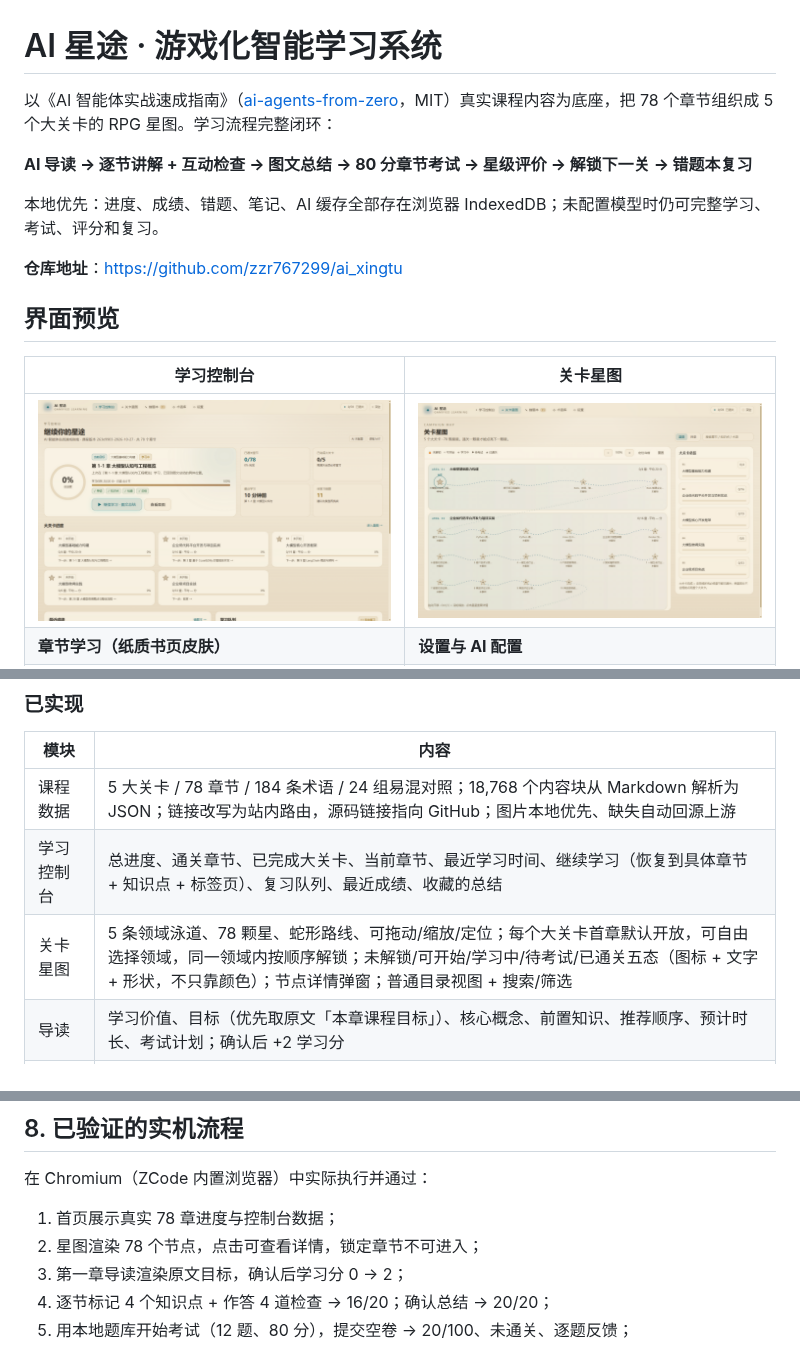
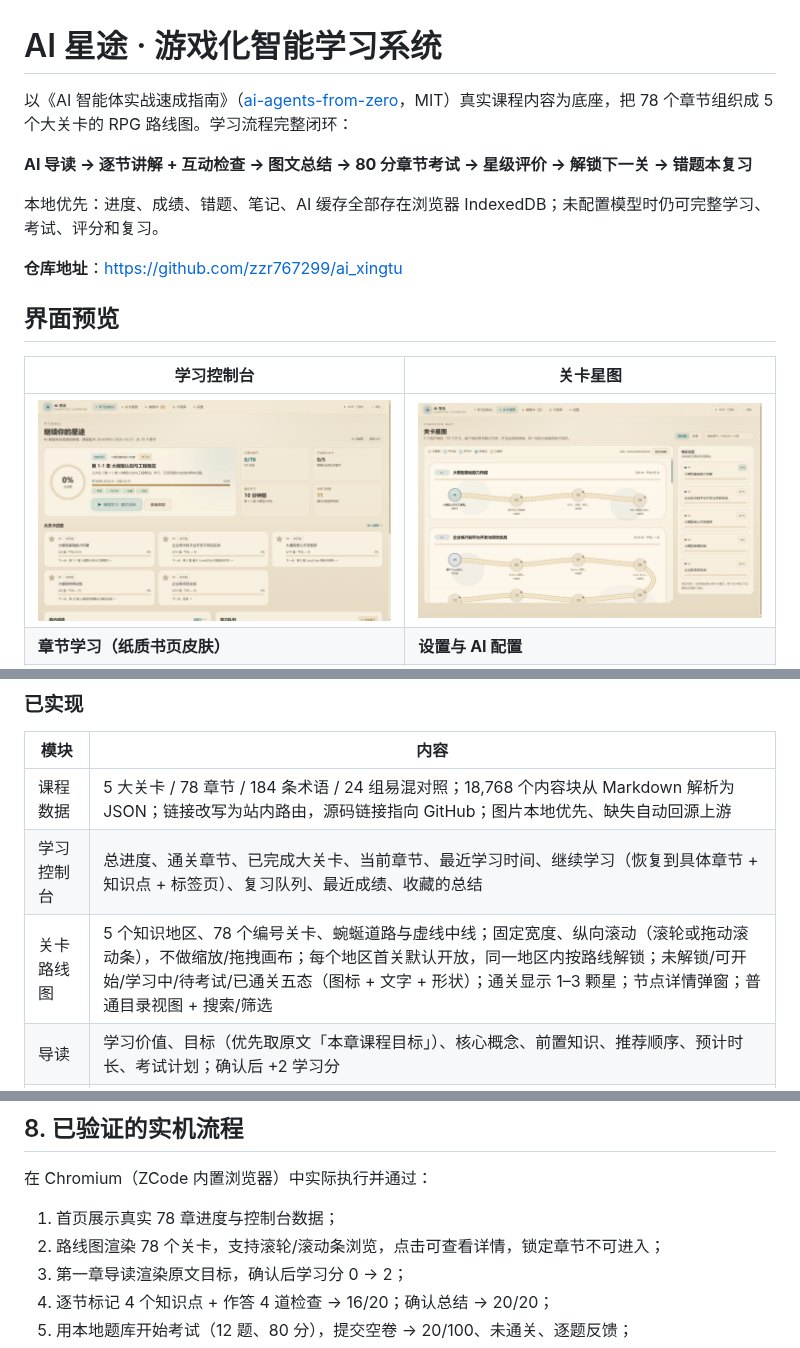
Before and after one commit to zzr767299/ai_xingtu, a Markdown page: README.md, 3 parts joined by grey strips. Rendered like a GitHub page; pictures changed too: docs/images/map-paper.png.

Commit message:
feat: 关卡地图改为可滚动路线图
移除缩放/拖拽画布，改为纵向滚动与可拖动滚动条；编号关卡徽章、蜿蜒道路、地区分段、三星评价与主题化配色；更新 README 截图。

```diff
--- a/README.md
+++ b/README.md
@@ -1,6 +1,6 @@
 # AI 星途 · 游戏化智能学习系统
 
-以《AI 智能体实战速成指南》（[ai-agents-from-zero](https://github.com/didilili/ai-agents-from-zero)，MIT）真实课程内容为底座，把 78 个章节组织成 5 个大关卡的 RPG 星图。学习流程完整闭环：
+以《AI 智能体实战速成指南》（[ai-agents-from-zero](https://github.com/didilili/ai-agents-from-zero)，MIT）真实课程内容为底座，把 78 个章节组织成 5 个大关卡的 RPG 路线图。学习流程完整闭环：
 
 **AI 导读 → 逐节讲解 + 互动检查 → 图文总结 → 80 分章节考试 → 星级评价 → 解锁下一关 → 错题本复习**
 
@@ -81,7 +81,7 @@ npm run course:assets   # 复制约 515MB 图片到 public/course-assets/
 | --- | --- |
 | 课程数据 | 5 大关卡 / 78 章节 / 184 条术语 / 24 组易混对照；18,768 个内容块从 Markdown 解析为 JSON；链接改写为站内路由，源码链接指向 GitHub；图片本地优先、缺失自动回源上游 |
 | 学习控制台 | 总进度、通关章节、已完成大关卡、当前章节、最近学习时间、继续学习（恢复到具体章节 + 知识点 + 标签页）、复习队列、最近成绩、收藏的总结 |
-| 关卡星图 | 5 条领域泳道、78 颗星、蛇形路线、可拖动/缩放/定位；每个大关卡首章默认开放，可自由选择领域，同一领域内按顺序解锁；未解锁/可开始/学习中/待考试/已通关五态（图标 + 文字 + 形状，不只靠颜色）；节点详情弹窗；普通目录视图 + 搜索/筛选 |
+| 关卡路线图 | 5 个知识地区、78 个编号关卡、蜿蜒道路与虚线中线；固定宽度、纵向滚动（滚轮或拖动滚动条），不做缩放/拖拽画布；每个地区首关默认开放，同一地区内按路线解锁；未解锁/可开始/学习中/待考试/已通关五态（图标 + 文字 + 形状）；通关显示 1–3 颗星；节点详情弹窗；普通目录视图 + 搜索/筛选 |
 | 导读 | 学习价值、目标（优先取原文「本章课程目标」）、核心概念、前置知识、推荐顺序、预计时长、考试计划；确认后 +2 学习分 |
 | 讲解 | 按 H2 知识点分块阅读，代码块复制、图片、表格、原文链接；每节可标记已学完；每节插入 1 道互动检查（答错给解析和回跳入口）；阅读位置自动保存；章节笔记 |
 | AI 助手 | 基于当前章节 + 当前知识点上下文对话；6 个快捷提问；对话按章节持久化；失败明确提示，不伪造结果 |
@@ -243,7 +243,7 @@ Test Files  5 passed (5)
 在 Chromium（ZCode 内置浏览器）中实际执行并通过：
 
 1. 首页展示真实 78 章进度与控制台数据；
-2. 星图渲染 78 个节点，点击可查看详情，锁定章节不可进入；
+2. 路线图渲染 78 个关卡，支持滚轮/滚动条浏览，点击可查看详情，锁定章节不可进入；
 3. 第一章导读渲染原文目标，确认后学习分 0 → 2；
 4. 逐节标记 4 个知识点 + 作答 4 道检查 → 16/20；确认总结 → 20/20；
 5. 用本地题库开始考试（12 题、80 分），提交空卷 → 20/100、未通关、逐题反馈；
```
Also changed, not shown: 2 other files.
